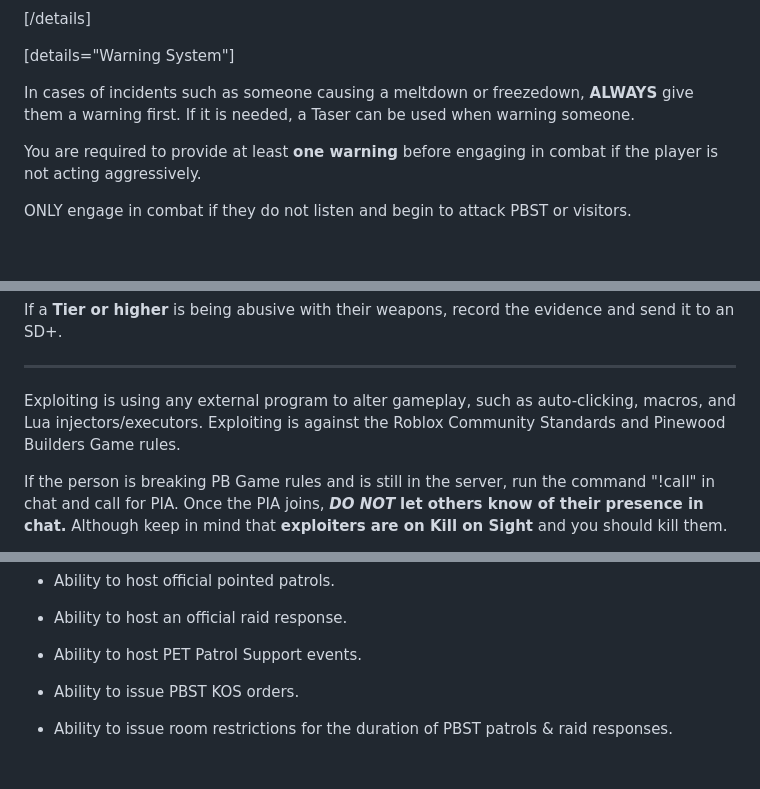
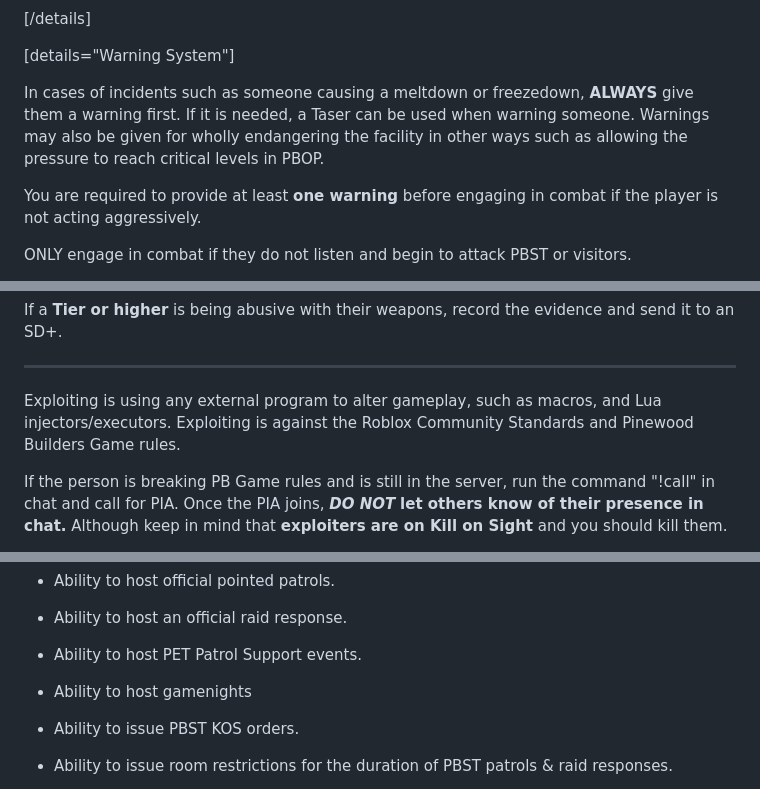
Before and after one commit to femou1/pb-handbooks, a Markdown page: pbst_handbook.md, 3 parts joined by grey strips. GitHub-like rendering; blank space fills up the shorter version.

```diff
--- a/pbst_handbook.md
+++ b/pbst_handbook.md
@@ -87,7 +87,7 @@ You also can not use tools & weapons from other Pinewood subgroups like PET or T
 
 [details="Warning System"]
 
-In cases of incidents such as someone causing a meltdown or freezedown, **ALWAYS** give them a warning first. If it is needed, a Taser can be used when warning someone.
+In cases of incidents such as someone causing a meltdown or freezedown, **ALWAYS** give them a warning first. If it is needed, a Taser can be used when warning someone. Warnings may also be given for wholly endangering the facility in other ways such as allowing the pressure to reach critical levels in PBOP.
 
 You are required to provide at least **one warning** before engaging in combat if the player is not acting aggressively.
 
@@ -271,7 +277,7 @@ If a **Tier or higher** is being abusive with their weapons, record the evidence
 
 ---
 
-Exploiting is using any external program to alter gameplay, such as auto-clicking, macros, and Lua injectors/executors. Exploiting is against the Roblox Community Standards and Pinewood Builders Game rules.
+Exploiting is using any external program to alter gameplay, such as macros, and Lua injectors/executors. Exploiting is against the Roblox Community Standards and Pinewood Builders Game rules.
 
 If the person is breaking PB Game rules and is still in the server, run the command "!call" in chat and call for PIA. Once the PIA joins, ***DO NOT*** **let others know of their presence in chat.** Although keep in mind that **exploiters are on Kill on Sight** and you should kill them.
 
@@ -587,6 +593,8 @@ Handpicked for a Elite Tier Evaluation:
 * Ability to host an official raid response.
 
 * Ability to host PET Patrol Support events.
+
+* Ability to host gamenights
 
 * Ability to issue PBST KOS orders.
 
```
Also changed, not shown: other parts of pbst_handbook.md (+10 -4 lines), pet_handbook.md (+12 -6 lines), tms_handbook.md (+17 -16 lines).
